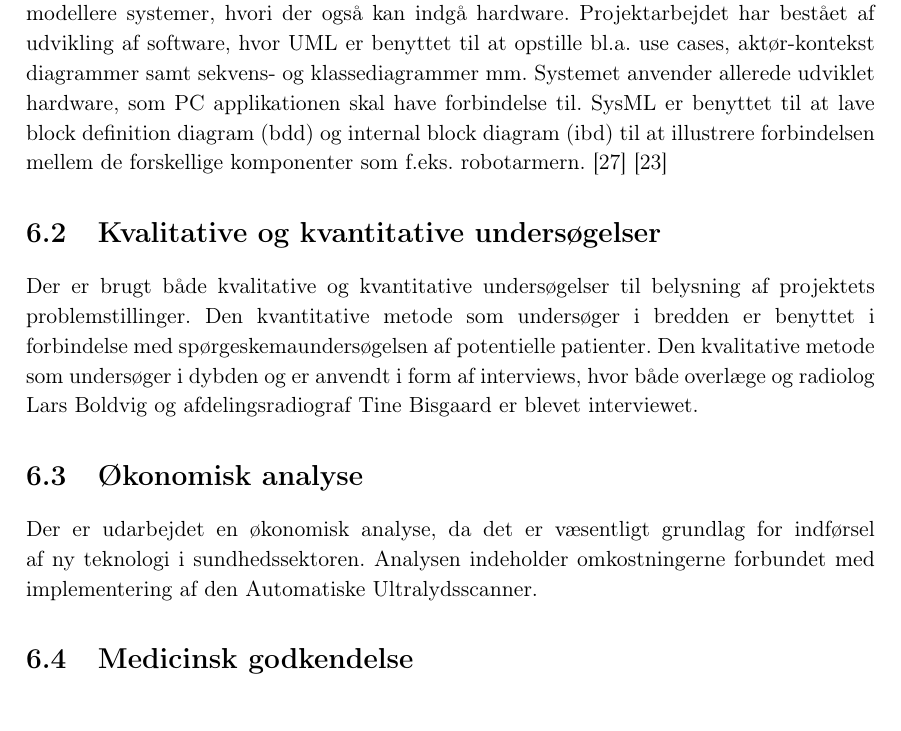
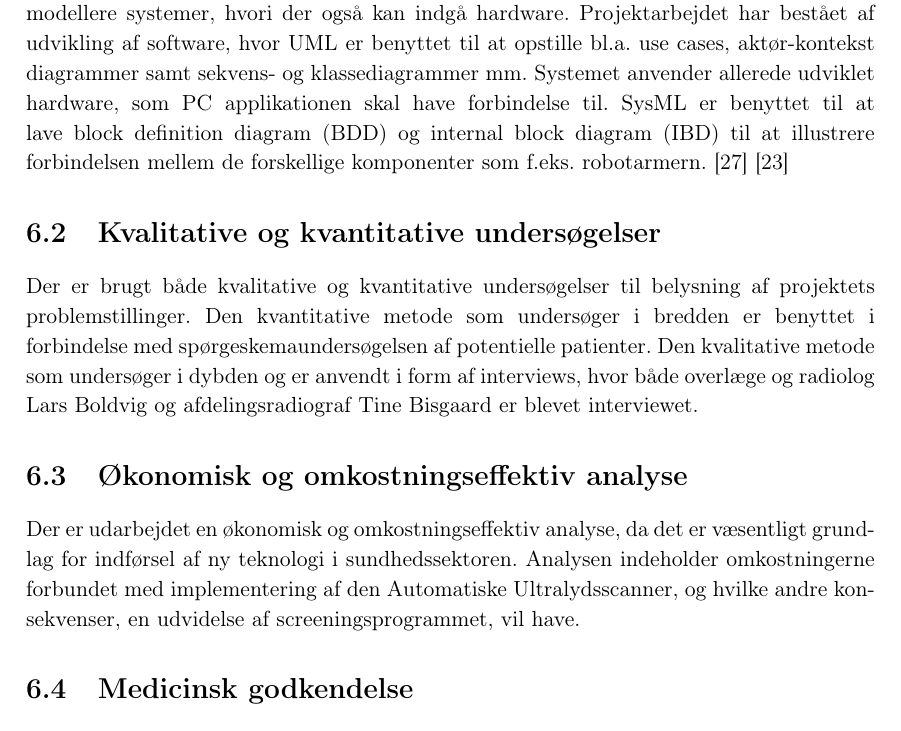
Before and after one commit to zeroregard/Automatic-Sonography, a LaTeX book (Rapportskrivning/LaTeX/Projektrapport.tex, which reads Rapportskrivning/LaTeX/rfiler/Metoder.tex): part of page 18 of 44, cut so that both start at the same text. Compiled offline with pdfLaTeX.

Commit message:
Tilføjet Økonomisk og omkostningseffektiv analyse til metodeafsnittet

```diff
--- a/Rapportskrivning/LaTeX/rfiler/Metoder.tex
+++ b/Rapportskrivning/LaTeX/rfiler/Metoder.tex
@@ -1,13 +1,13 @@
 \chapter{Metoder}\label{Metoder}
 
 \section{Udviklingsværktøjer}
-Til udviklingen af dokumentation for Automatisk Ultralydsscanners design, er der brugt arbejdsværktøjerne Unified Modeling Language (UML) og Systems Modeling Language (SysML). UML er en standard for diagrammer og beskriver objektorienteret programmering, mens SysML er en udvidelse af UML og er et grafisk værktøj til at modellere systemer, hvori der også kan indgå hardware. Projektarbejdet har bestået af udvikling af software, hvor  UML er benyttet til at opstille bl.a. use cases, aktør-kontekst diagrammer samt sekvens- og klassediagrammer mm. Systemet anvender allerede udviklet hardware, som PC applikationen skal have forbindelse til. SysML er benyttet til at lave block definition diagram (bdd) og internal block diagram (ibd) til at illustrere forbindelsen mellem de forskellige komponenter som f.eks. robotarmern. \cite{UML} \cite{SysML}
+Til udviklingen af dokumentation for Automatisk Ultralydsscanners design, er der brugt arbejdsværktøjerne Unified Modeling Language (UML) og Systems Modeling Language (SysML). UML er en standard for diagrammer og beskriver objektorienteret programmering, mens SysML er en udvidelse af UML og er et grafisk værktøj til at modellere systemer, hvori der også kan indgå hardware. Projektarbejdet har bestået af udvikling af software, hvor  UML er benyttet til at opstille bl.a. use cases, aktør-kontekst diagrammer samt sekvens- og klassediagrammer mm. Systemet anvender allerede udviklet hardware, som PC applikationen skal have forbindelse til. SysML er benyttet til at lave block definition diagram (BDD) og internal block diagram (IBD) til at illustrere forbindelsen mellem de forskellige komponenter som f.eks. robotarmern. \cite{UML} \cite{SysML}
 
 \section{Kvalitative og kvantitative undersøgelser}
 Der er brugt både kvalitative og kvantitative undersøgelser til belysning af projektets problemstillinger. Den kvantitative metode som undersøger i bredden er benyttet i forbindelse med spørgeskemaundersøgelsen af potentielle patienter. Den kvalitative metode som undersøger i dybden og er anvendt i form af interviews, hvor både overlæge og radiolog Lars Boldvig og afdelingsradiograf Tine Bisgaard er blevet interviewet.
 
-\section{Økonomisk analyse}
-Der er udarbejdet en økonomisk analyse, da det er væsentligt grundlag for indførsel af ny teknologi i sundhedssektoren. Analysen indeholder omkostningerne forbundet med implementering af den Automatiske Ultralydsscanner.
+\section{Økonomisk og omkostningseffektiv analyse}
+Der er udarbejdet en økonomisk og omkostningseffektiv analyse, da det er væsentligt grundlag for indførsel af ny teknologi i sundhedssektoren. Analysen indeholder omkostningerne forbundet med implementering af den Automatiske Ultralydsscanner, og hvilke andre konsekvenser, en udvidelse af screeningsprogrammet, vil have.
 
 \section{Medicinsk godkendelse}
 Til udarbejdelsen af medicinsk godkendelse af Automatisk Ultralydsscanner er der benyttet direktiver og tilhørende standarder til at beskrive vejen til at få Automatisk Ultralydsscanner CE-mærket. Selve godkendelsesproceduren er ikke gennemført, men blot beskrevet for at give et overblik over hvordan godkendelsesproceduren kan gennemføres.
```
Also changed, not shown: Rapportskrivning/LaTeX/rfiler/Analyser.tex (+3 -3 lines).
